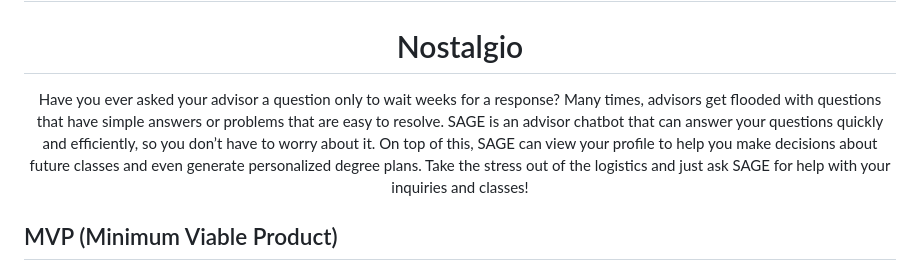
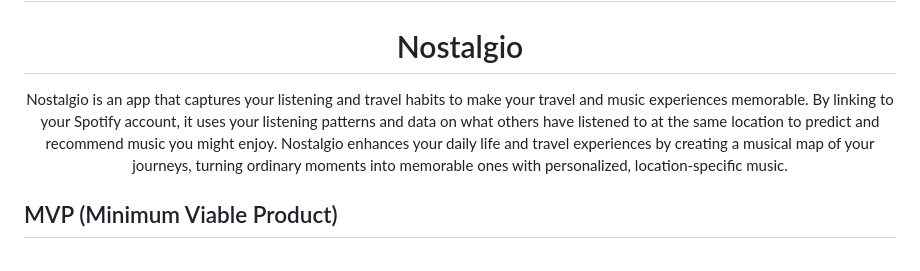
Before and after one commit to acm-projects/Nostalgio, a Markdown page: README.md, the part around the change printed below. GitHub-like rendering.

```diff
--- a/README.md
+++ b/README.md
@@ -2,7 +2,7 @@
 # <h1 align="center">Nostalgio</h1>
 
 <p align="center">
-Have you ever asked your advisor a question only to wait weeks for a response? Many times, advisors get flooded with questions that have simple answers or problems that are easy to resolve. SAGE is an advisor chatbot that can answer your questions quickly and efficiently, so you don’t have to worry about it. On top of this, SAGE can view your profile to help you make decisions about future classes and even generate personalized degree plans. Take the stress out of the logistics and just ask SAGE for help with your inquiries and classes!
+Nostalgio is an app that captures your listening and travel habits to make your travel and music experiences memorable. By linking to your Spotify account, it uses your listening patterns and data on what others have listened to at the same location to predict and recommend music you might enjoy. Nostalgio enhances your daily life and travel experiences by creating a musical map of your journeys, turning ordinary moments into memorable ones with personalized, location-specific music.
 </p>
 
 ## MVP (Minimum Viable Product)
```
Also changed, not shown: other parts of README.md (+4 -4 lines).
